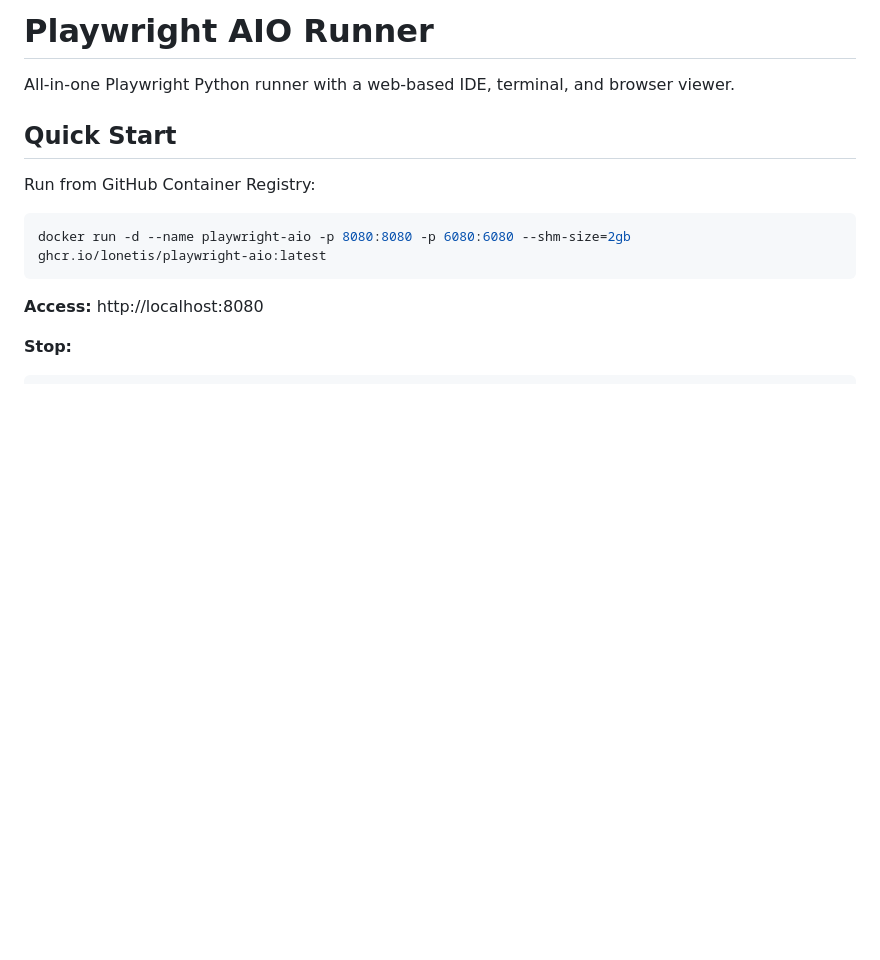
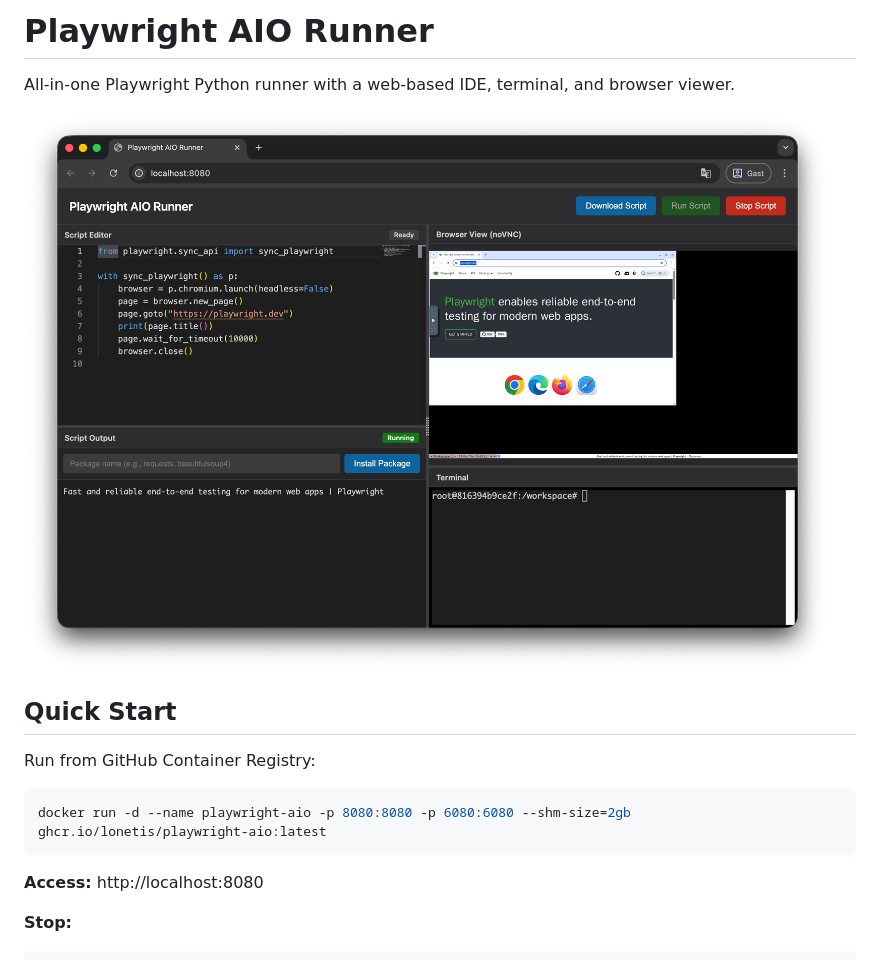
Before and after one commit to lonetis/playwright-aio, a Markdown page: README.md, the part around the change. Drawn GitHub-style; pictures changed too: docs/screenshot.png (added); blank space fills up the shorter version.

Commit message:
feat: Add screenshot to README for Playwright AIO Runner

```diff
--- a/README.md
+++ b/README.md
@@ -1,6 +1,8 @@
 # Playwright AIO Runner
 
 All-in-one Playwright Python runner with a web-based IDE, terminal, and browser viewer.
+
+![Playwright AIO Runner Screenshot](docs/screenshot.png)
 
 ## Quick Start
 
```
